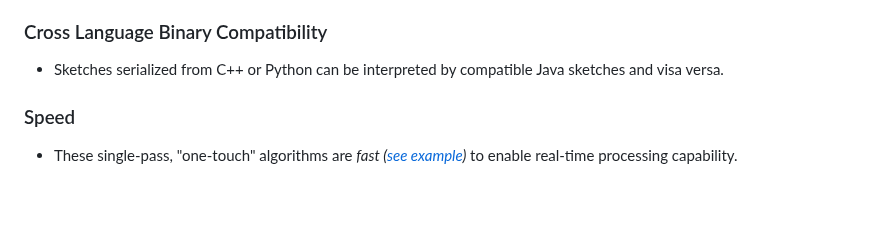
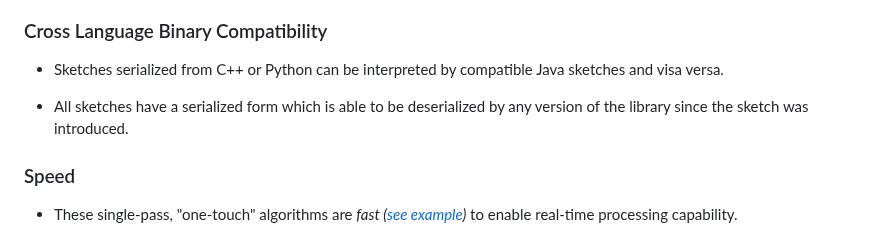
Before and after one commit to apache/datasketches-website, a Markdown page: docs/Architecture/LargeScale.md, the part around the change. Rendered like a GitHub page; blank space fills up the shorter version.

Commit message:
Add a note on serialized form compatibility
According to the dicussion in https://github.com/apache/datasketches-java/issues/454
sketches should be able to be serialized and deserialized
by any version of the library which supports the sketch.

```diff
--- a/docs/Architecture/LargeScale.md
+++ b/docs/Architecture/LargeScale.md
@@ -34,6 +34,8 @@ layout: doc_page
 
 ### Cross Language Binary Compatibility
 * Sketches serialized from C++ or Python can be interpreted by compatible Java sketches and visa versa.
+
+* All sketches have a serialized form which is able to be deserialized by any version of the library since the sketch was introduced.
 
 ### Speed
 * These single-pass, "one-touch" algorithms are <i>fast ([see example](https://datasketches.apache.org/docs/Theta/ThetaUpdateSpeed.html))</i> to enable real-time processing capability.
```
